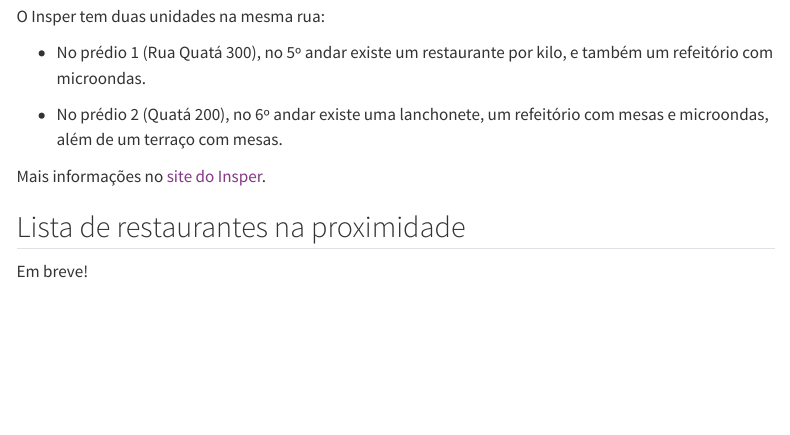
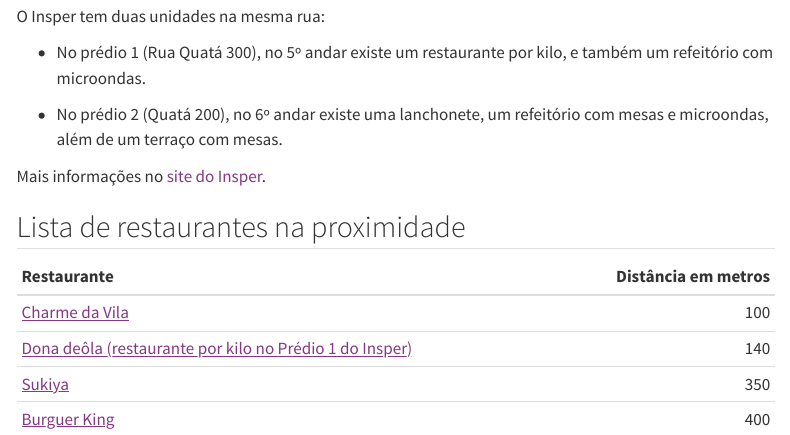
Before and after one commit to R-Ladies-Sao-Paulo/2022-11-oficina-introducao-R, a Quarto document (alimentacao.qmd): the page in a window 1100 px wide, from 220 px down. Rendered offline with R 4.5, knitr and Pandoc in place of Quarto, with nearby package versions; menus at the side of the page are left out.

Commit message:
restaurantes

````diff
--- a/alimentacao.qmd
+++ b/alimentacao.qmd
@@ -13,13 +13,23 @@
 
 -   No prédio 1 (Rua Quatá 300), no 5º andar existe um restaurante por kilo, e também um refeitório com microondas.
 
--   No prédio 2 (Quatá 200), no 6º  andar existe uma lanchonete, um refeitório com mesas e microondas, além de um terraço com mesas.
-
-
+-   No prédio 2 (Quatá 200), no 6º andar existe uma lanchonete, um refeitório com mesas e microondas, além de um terraço com mesas.
 
 Mais informações no [site do Insper](https://www.insper.edu.br/campus/mapa-dos-andares/).
 
-
 ## Lista de restaurantes na proximidade
 
-Em breve!
+
+```{r}
+#| echo: false
+#| eval: true
+#| message: false
+#| warning: false
+restaurantes <- readr::read_csv("data/restaurantes.csv")
+
+restaurantes |>
+  dplyr::mutate(restaurante = glue::glue("[{nome}]({url})")) |>
+  dplyr::arrange(dist) |>
+  dplyr::select(Restaurante = restaurante, `Distância em metros` = dist) |>
+  knitr::kable()
+```
--- /dev/null
+++ b/data/restaurantes.csv
@@ -0,0 +1,5 @@
+nome,url,dist
+Sukiya,https://goo.gl/maps/ov38tade8bqvhuQLA,350
+Burguer King,https://goo.gl/maps/r2EwSRHVGgrWKwLZ6,400
+Charme da Vila,https://g.page/charmedavilaa?share,100
+Dona deôla (restaurante por kilo no Prédio 1 do Insper),https://goo.gl/maps/JG8Y5bT1TyoNYBiv9,140
````
